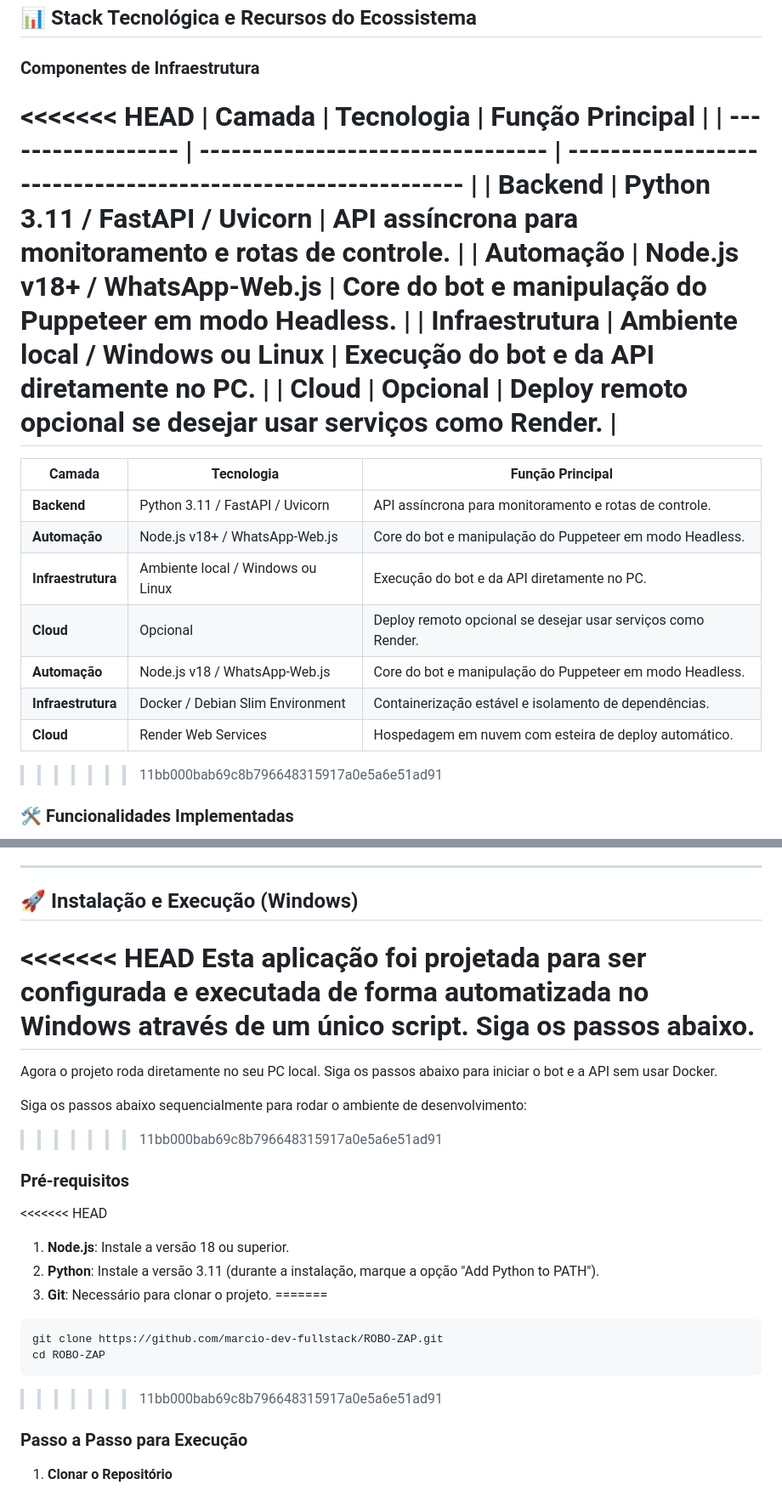
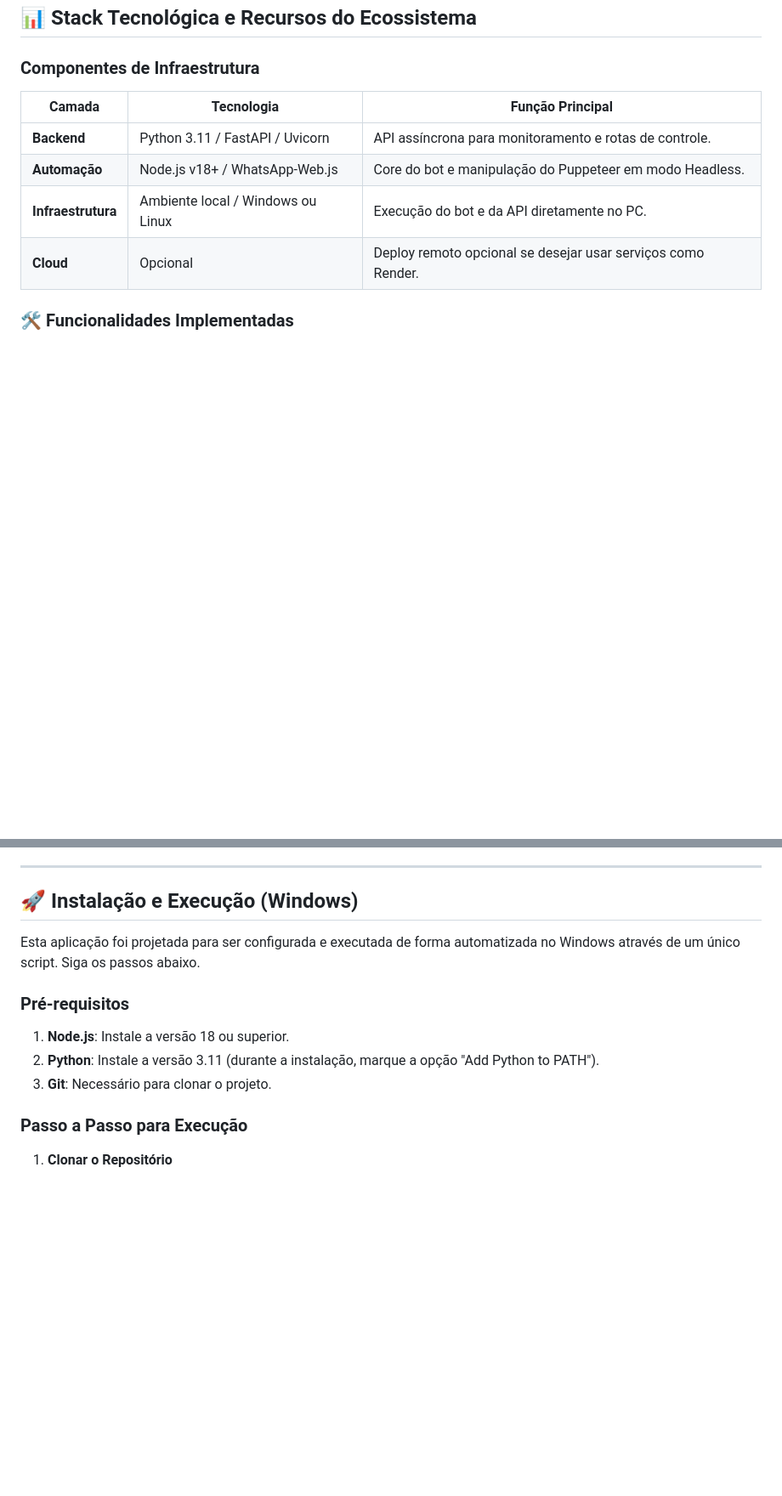
Before and after one commit to marcio-dev-fullstack/ROBO-ZAP, a Markdown page: README.md, 2 parts joined by grey strips. Shown at 85% size. Rendered like a GitHub page; blank space fills up the shorter version.

````diff
--- a/README.md
+++ b/README.md
@@ -86,24 +63,12 @@ Em vez de fragmentar a infraestrutura em múltiplas instâncias, o container ger
 
 ### Componentes de Infraestrutura
 
-<<<<<<< HEAD
 | Camada             | Tecnologia                        | Função Principal                                             |
 | ------------------ | --------------------------------- | ------------------------------------------------------------ |
 | **Backend**        | Python 3.11 / FastAPI / Uvicorn   | API assíncrona para monitoramento e rotas de controle.       |
 | **Automação**      | Node.js v18+ / WhatsApp-Web.js    | Core do bot e manipulação do Puppeteer em modo Headless.     |
 | **Infraestrutura** | Ambiente local / Windows ou Linux | Execução do bot e da API diretamente no PC.                  |
 | **Cloud**          | Opcional                          | Deploy remoto opcional se desejar usar serviços como Render. |
-=======
-| Camada | Tecnologia | Função Principal |
-| --- | --- | --- |
-| **Backend** | Python 3.11 / FastAPI / Uvicorn | API assíncrona para monitoramento e rotas de controle. |
-| **Automação** | Node.js v18+ / WhatsApp-Web.js | Core do bot e manipulação do Puppeteer em modo Headless. |
-| **Infraestrutura** | Ambiente local / Windows ou Linux | Execução do bot e da API diretamente no PC. |
-| **Cloud** | Opcional | Deploy remoto opcional se desejar usar serviços como Render. |
-| **Automação** | Node.js v18 / WhatsApp-Web.js | Core do bot e manipulação do Puppeteer em modo Headless. |
-| **Infraestrutura** | Docker / Debian Slim Environment | Containerização estável e isolamento de dependências. |
-| **Cloud** | Render Web Services | Hospedagem em nuvem com esteira de deploy automático. |
->>>>>>> 11bb000bab69c8b796648315917a0e5a6e51ad91
 
 ### 🛠️ Funcionalidades Implementadas
 
@@ -141,26 +106,13 @@ O **M GRUPO** atua com excelência e rigor técnico entregando soluções comple
 
 ## 🚀 Instalação e Execução (Windows)
 
-<<<<<<< HEAD
 Esta aplicação foi projetada para ser configurada e executada de forma automatizada no Windows através de um único script. Siga os passos abaixo.
-=======
-Agora o projeto roda diretamente no seu PC local. Siga os passos abaixo para iniciar o bot e a API sem usar Docker.
-
-Siga os passos abaixo sequencialmente para rodar o ambiente de desenvolvimento:
->>>>>>> 11bb000bab69c8b796648315917a0e5a6e51ad91
 
 ### Pré-requisitos
 
-<<<<<<< HEAD
 1.  **Node.js**: Instale a versão 18 ou superior.
 2.  **Python**: Instale a versão 3.11 (durante a instalação, marque a opção "Add Python to PATH").
 3.  **Git**: Necessário para clonar o projeto.
-=======
-```bash
-git clone https://github.com/marcio-dev-fullstack/ROBO-ZAP.git
-cd ROBO-ZAP
-```
->>>>>>> 11bb000bab69c8b796648315917a0e5a6e51ad91
 
 ### Passo a Passo para Execução
 
````
Also changed, not shown: other parts of README.md (+0 -90 lines).
